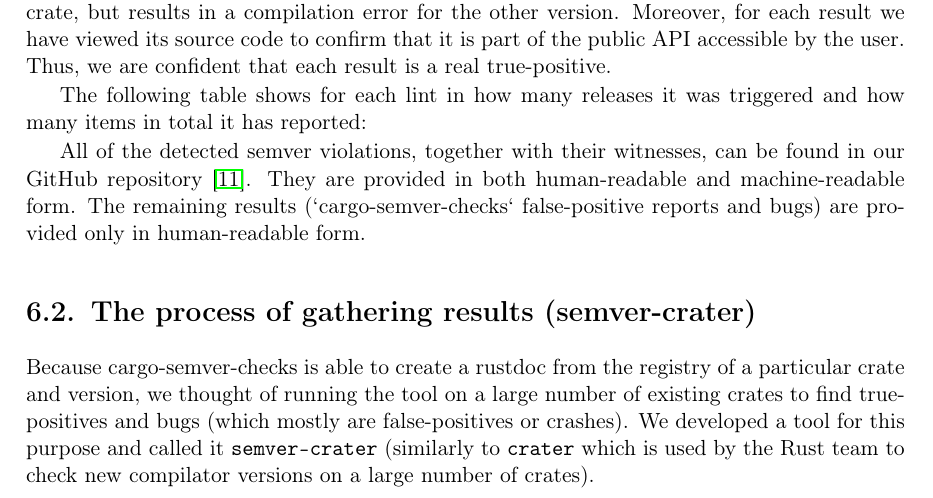
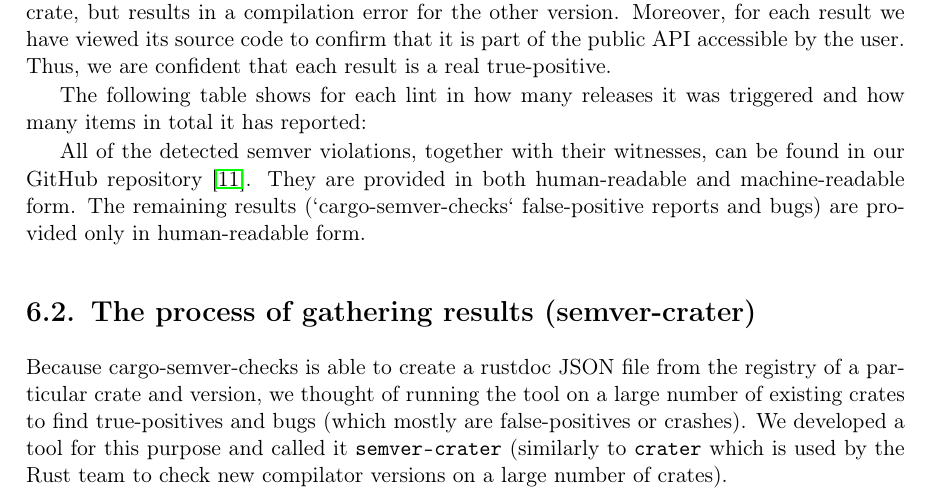
Before and after one commit to tonowak/bachelors-thesis, a LaTeX thesis (thesis-en.tex): part of page 31 of 45, cut so that both start at the same text. Compiled offline with pdfLaTeX.

Commit message:
Update thesis-en.tex
Co-authored-by: Predrag Gruevski <2348618+obi1kenobi@users.noreply.github.com>

```diff
--- a/thesis-en.tex
+++ b/thesis-en.tex
@@ -835,7 +835,7 @@
 
 \section{The process of gathering results (semver-crater)}\label{r:section_results_semver_crater}
 
-Because cargo-semver-checks is able to create a rustdoc
+Because cargo-semver-checks is able to create a rustdoc JSON file
 from the registry of a particular crate and version,
 we thought of running the tool on a large number of existing crates
 to find true-positives and bugs (which mostly are false-positives or crashes).
```
